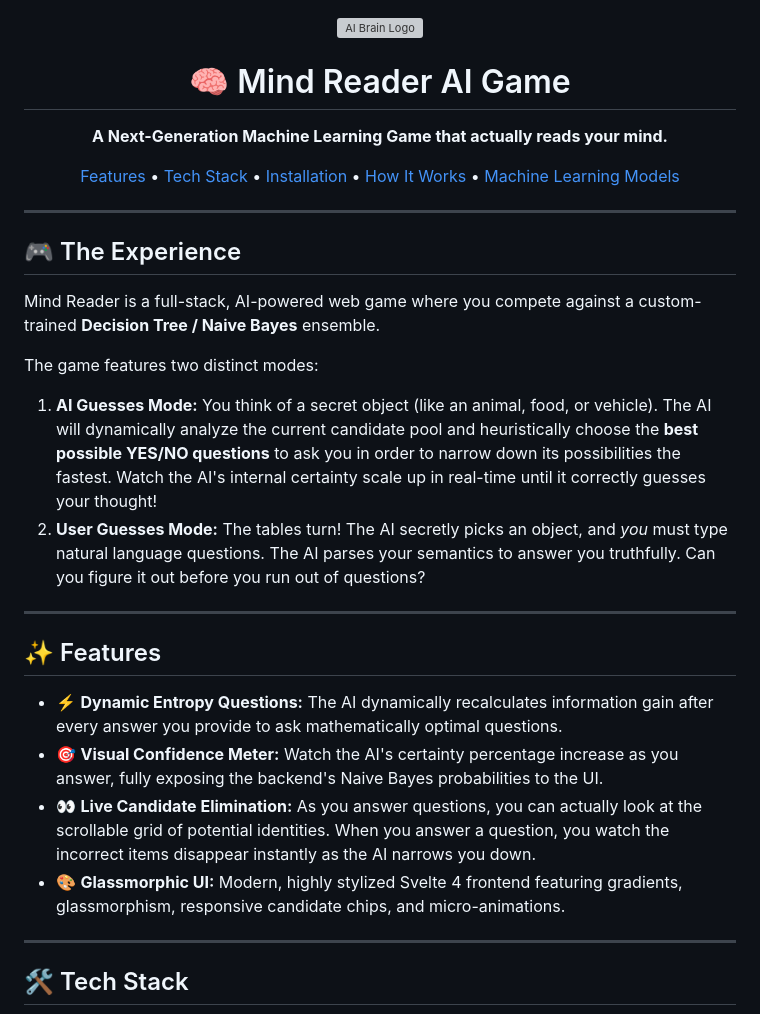
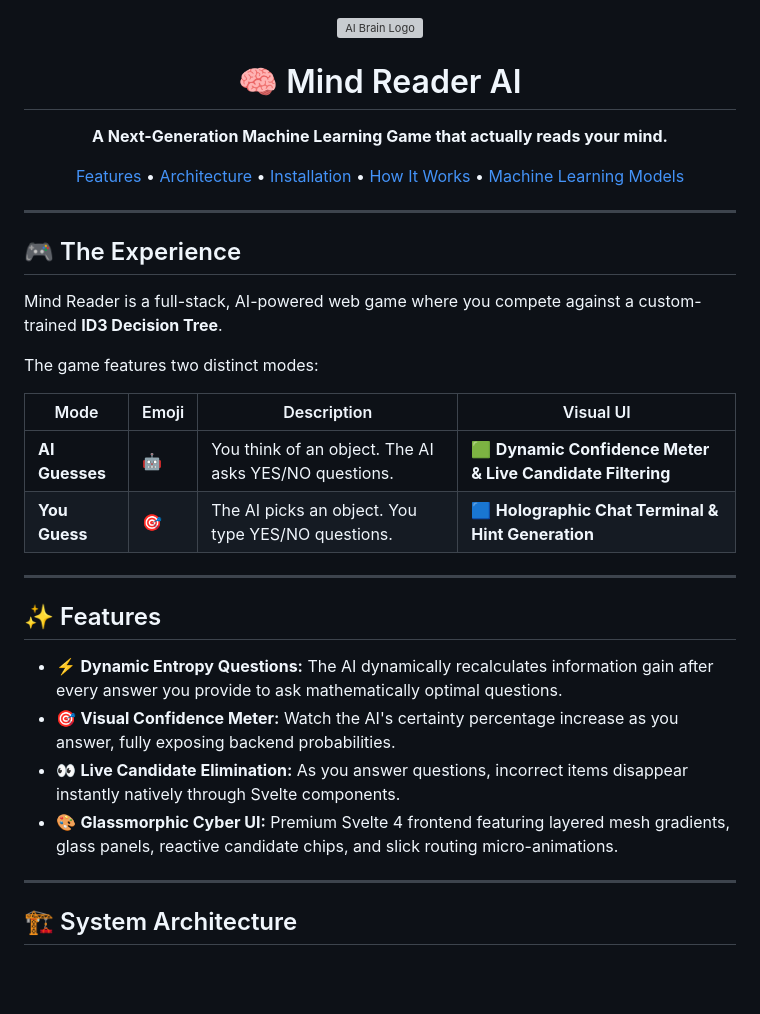
Before and after one commit to rohith2157/Mind-Reader, a Markdown page: README.md, the part around one of its changes. GitHub-like rendering; blank space fills up the shorter version; grey boxes are pictures that could not be loaded.

```diff
--- a/README.md
+++ b/README.md
@@ -1,13 +1,13 @@
 <div align="center">
   <img src="https://assets.leetcode.com/users/images/307dc537-f823-4556-becd-fa9a27b8bfbc_1679047971.0543265.png" alt="AI Brain Logo" width="100"/>
-  <h1>🧠 Mind Reader AI Game</h1>
+  <h1>🧠 Mind Reader AI</h1>
   <p><strong>A Next-Generation Machine Learning Game that actually reads your mind.</strong></p>
   <p>
-    <a href="#features">Features</a> •
-    <a href="#tech-stack">Tech Stack</a> •
-    <a href="#installation--running-locally">Installation</a> •
-    <a href="#how-it-works">How It Works</a> •
-    <a href="#models--accuracy">Machine Learning Models</a>
+    <a href="#-features">Features</a> •
+    <a href="#-system-architecture">Architecture</a> •
+    <a href="#-installation--running-locally">Installation</a> •
+    <a href="#-how-it-works">How It Works</a> •
+    <a href="#-models--accuracy">Machine Learning Models</a>
   </p>
 </div>
 
@@ -15,23 +15,25 @@
 
 ## 🎮 The Experience
 
-Mind Reader is a full-stack, AI-powered web game where you compete against a custom-trained **Decision Tree / Naive Bayes** ensemble.
+Mind Reader is a full-stack, AI-powered web game where you compete against a custom-trained **ID3 Decision Tree**.
 
 The game features two distinct modes:
 
-1. **AI Guesses Mode:** You think of a secret object (like an animal, food, or vehicle). The AI will dynamically analyze the current candidate pool and heuristically choose the **best possible YES/NO questions** to ask you in order to narrow down its possibilities the fastest. Watch the AI's internal certainty scale up in real-time until it correctly guesses your thought!
-2. **User Guesses Mode:** The tables turn! The AI secretly picks an object, and *you* must type natural language questions. The AI parses your semantics to answer you truthfully. Can you figure it out before you run out of questions?
+| Mode | Emoji | Description | Visual UI |
+|----------|-------|---------------|----------|
+| **AI Guesses** | 🤖 | You think of an object. The AI asks YES/NO questions. | 🟩 **Dynamic Confidence Meter & Live Candidate Filtering** |
+| **You Guess** | 🎯 | The AI picks an object. You type YES/NO questions. | 🟦 **Holographic Chat Terminal & Hint Generation** |
 
 ---
 
 ## ✨ Features
 
 - ⚡ **Dynamic Entropy Questions:** The AI dynamically recalculates information gain after every answer you provide to ask mathematically optimal questions.
-- 🎯 **Visual Confidence Meter:** Watch the AI's certainty percentage increase as you answer, fully exposing the backend's Naive Bayes probabilities to the UI.
-- 👀 **Live Candidate Elimination:** As you answer questions, you can actually look at the scrollable grid of potential identities. When you answer a question, you watch the incorrect items disappear instantly as the AI narrows you down.
-- 🎨 **Glassmorphic UI:** Modern, highly stylized Svelte 4 frontend featuring gradients, glassmorphism, responsive candidate chips, and micro-animations.
+- 🎯 **Visual Confidence Meter:** Watch the AI's certainty percentage increase as you answer, fully exposing backend probabilities.
+- 👀 **Live Candidate Elimination:** As you answer questions, incorrect items disappear instantly natively through Svelte components.
+- 🎨 **Glassmorphic Cyber UI:** Premium Svelte 4 frontend featuring layered mesh gradients, glass panels, reactive candidate chips, and slick routing micro-animations.
 
 ---
 
-## 🛠 Tech Stack
+## 🏗 System Architecture
 
```
Also changed, not shown: other parts of README.md (+87 -17 lines).
